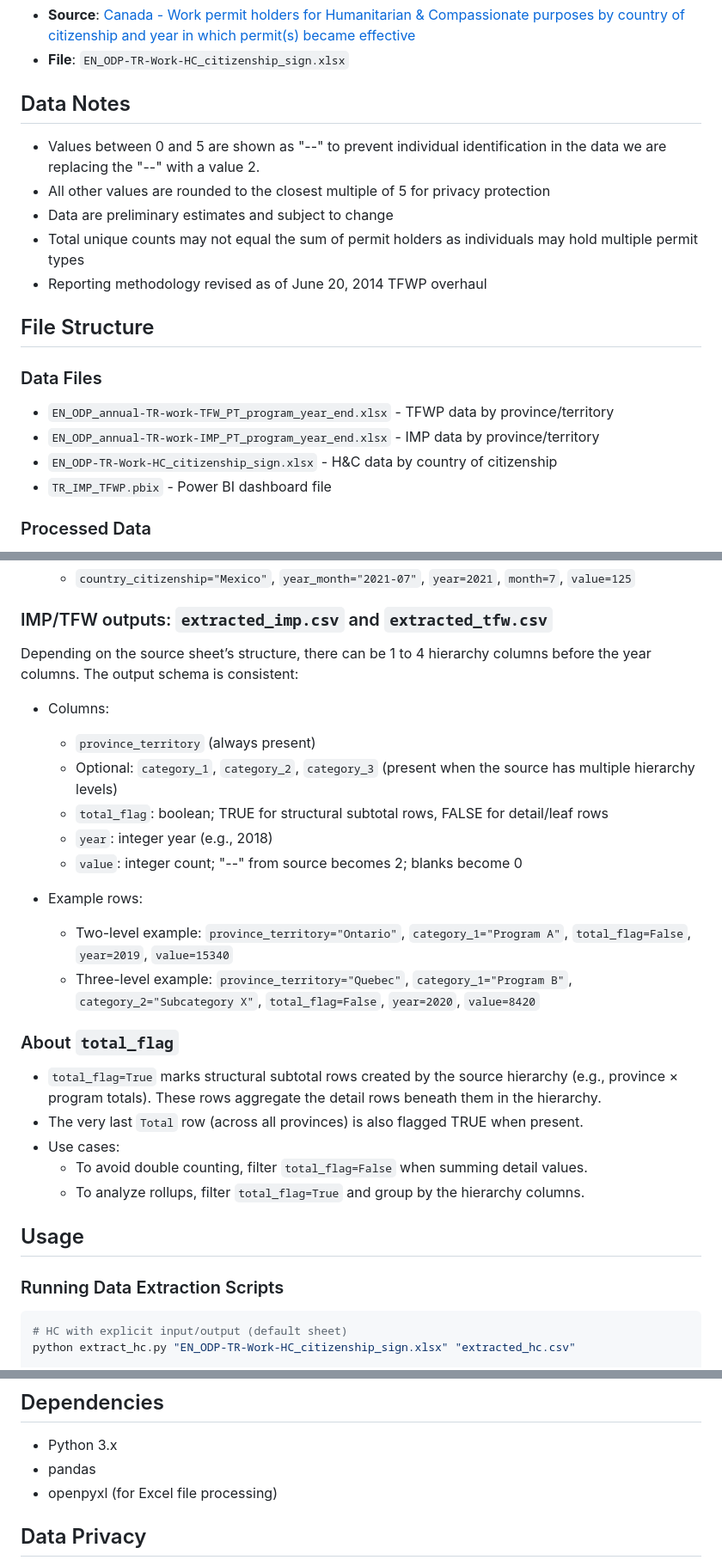
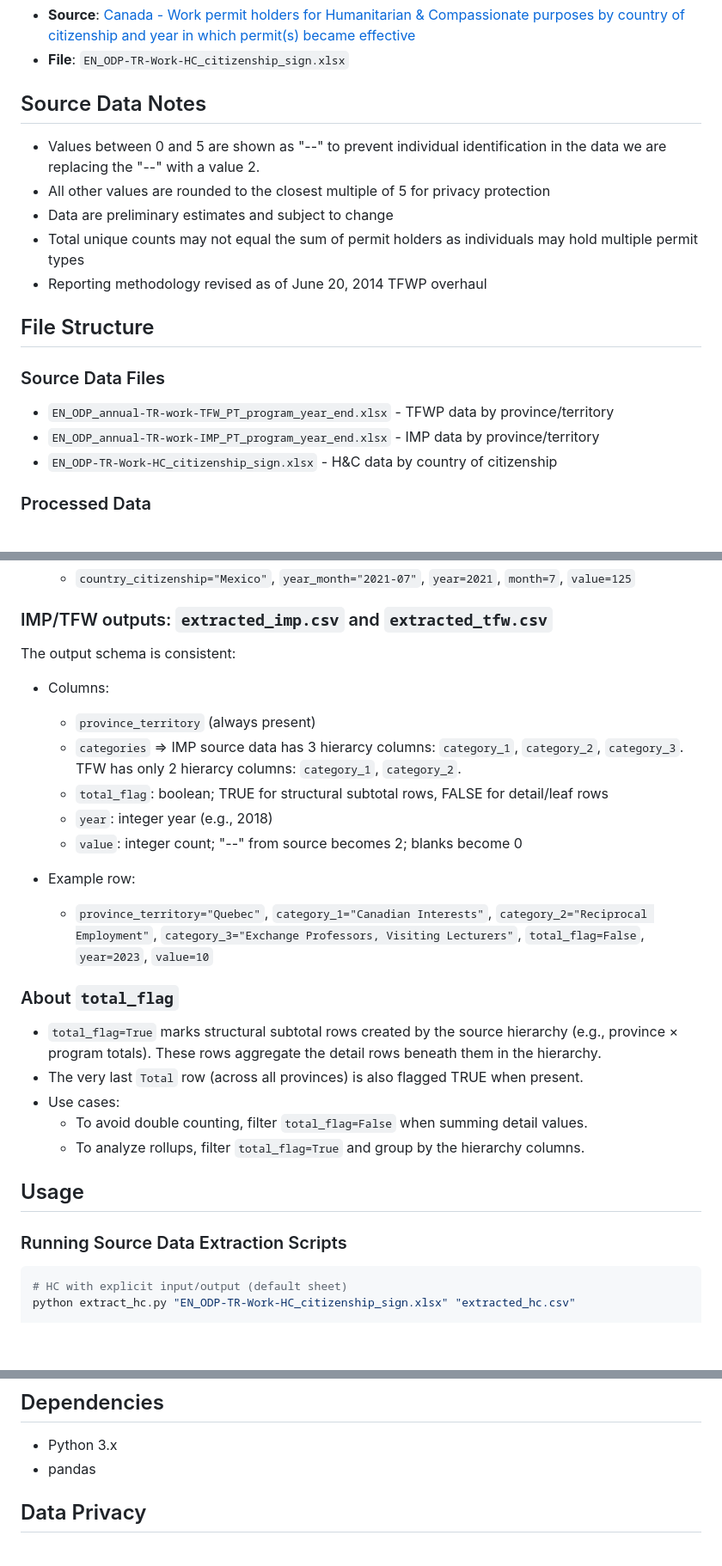
Before and after one commit to sitrucp/canada_immigration_data, a Markdown page: README.md, 3 parts joined by grey strips. Shown: that part at 86% size. Drawn GitHub-style; blank space fills up the shorter version.

Commit message:
initial commit

````diff
--- a/README.md
+++ b/README.md
@@ -24,7 +24,7 @@ All data is sourced from the Government of Canada's open data portal:
 - **Source**: [Canada - Work permit holders for Humanitarian & Compassionate purposes by country of citizenship and year in which permit(s) became effective](https://open.canada.ca/data/en/dataset/360024f2-17e9-4558-bfc1-3616485d65b9/resource/7257ea58-a5f0-4e58-901a-9a8785878710)
 - **File**: `EN_ODP-TR-Work-HC_citizenship_sign.xlsx`
 
-## Data Notes
+## Source Data Notes
 
 - Values between 0 and 5 are shown as "--" to prevent individual identification in the data we are replacing the "--" with a value 2.
 - All other values are rounded to the closest multiple of 5 for privacy protection
@@ -34,11 +34,10 @@ All data is sourced from the Government of Canada's open data portal:
 
 ## File Structure
 
-### Data Files
+### Source Data Files
 - `EN_ODP_annual-TR-work-TFW_PT_program_year_end.xlsx` - TFWP data by province/territory
 - `EN_ODP_annual-TR-work-IMP_PT_program_year_end.xlsx` - IMP data by province/territory
 - `EN_ODP-TR-Work-HC_citizenship_sign.xlsx` - H&C data by country of citizenship
-- `TR_IMP_TFWP.pbix` - Power BI dashboard file
 
 ### Processed Data
 - `extracted_hc.csv` - Processed H&C data
@@ -84,18 +83,17 @@ The extraction scripts normalize the Excel sources into clean, analysis-ready lo
 
 ### IMP/TFW outputs: `extracted_imp.csv` and `extracted_tfw.csv`
 
-Depending on the source sheet’s structure, there can be 1 to 4 hierarchy columns before the year columns. The output schema is consistent:
+The output schema is consistent:
 
 - Columns:
   - `province_territory` (always present)
-  - Optional: `category_1`, `category_2`, `category_3` (present when the source has multiple hierarchy levels)
+  - `categories` => IMP source data has 3 hierarcy columns: `category_1`, `category_2`, `category_3`. TFW has only 2 hierarcy columns: `category_1`, `category_2`.
   - `total_flag`: boolean; TRUE for structural subtotal rows, FALSE for detail/leaf rows
   - `year`: integer year (e.g., 2018)
   - `value`: integer count; "--" from source becomes 2; blanks become 0
 
-- Example rows:
-  - Two-level example: `province_territory="Ontario"`, `category_1="Program A"`, `total_flag=False`, `year=2019`, `value=15340`
-  - Three-level example: `province_territory="Quebec"`, `category_1="Program B"`, `category_2="Subcategory X"`, `total_flag=False`, `year=2020`, `value=8420`
+- Example row:
+  - `province_territory="Quebec"`, `category_1="Canadian Interests"`, `category_2="Reciprocal Employment"`, `category_3="Exchange Professors, Visiting Lecturers"`, `total_flag=False`, `year=2023`, `value=10`
 
 ### About `total_flag`
 
@@ -107,7 +105,7 @@ Depending on the source sheet’s structure, there can be 1 to 4 hierarchy colum
 
 ## Usage
 
-### Running Data Extraction Scripts
+### Running Source Data Extraction Scripts
 
 ```bash
 # HC with explicit input/output (default sheet)
@@ -130,8 +128,6 @@ python extract_imp_tfw.py "EN_ODP_annual-TR-work-TFW_PT_program_year_end.xlsx" "
 
 - Python 3.x
 - pandas
-- openpyxl (for Excel file processing)
-
 
 ## Data Privacy
 
````
